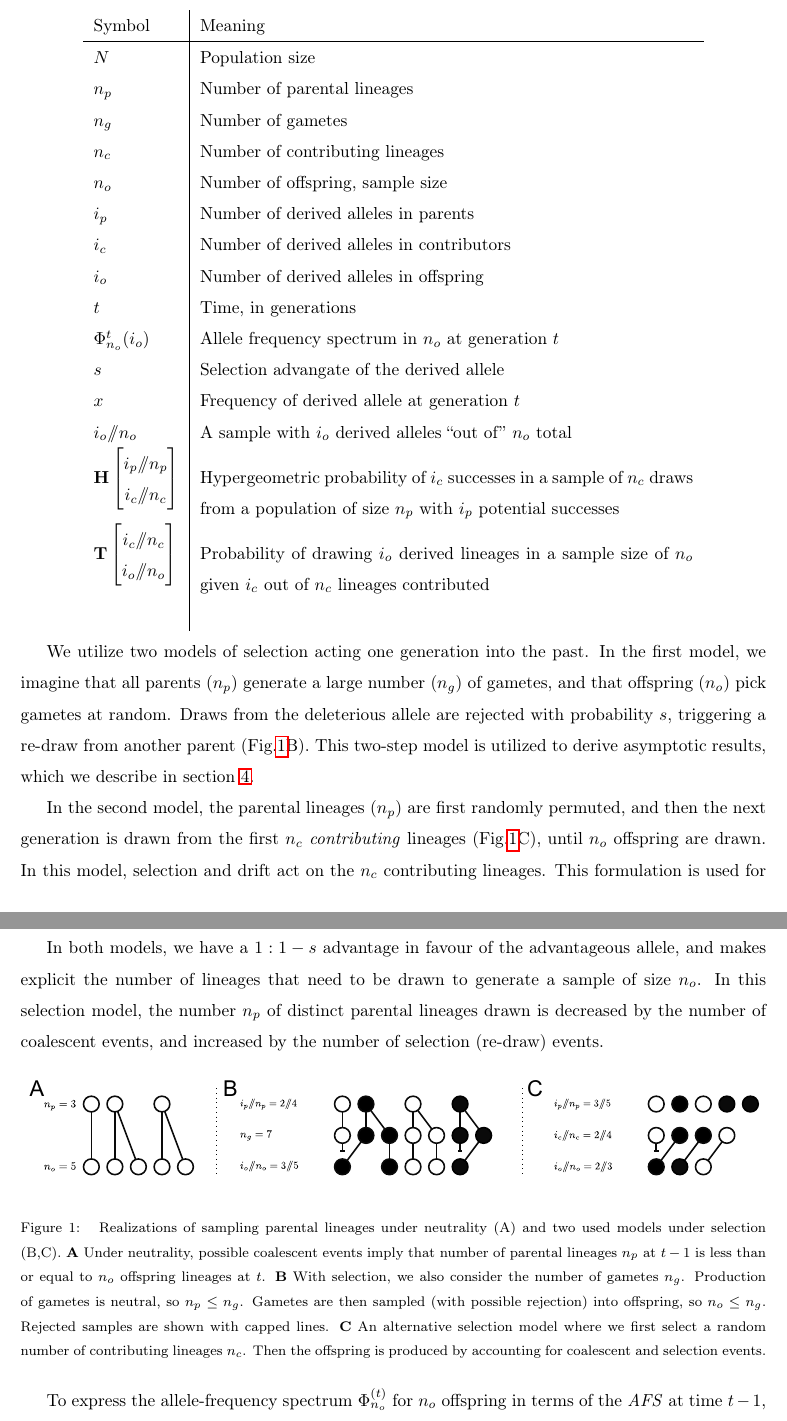
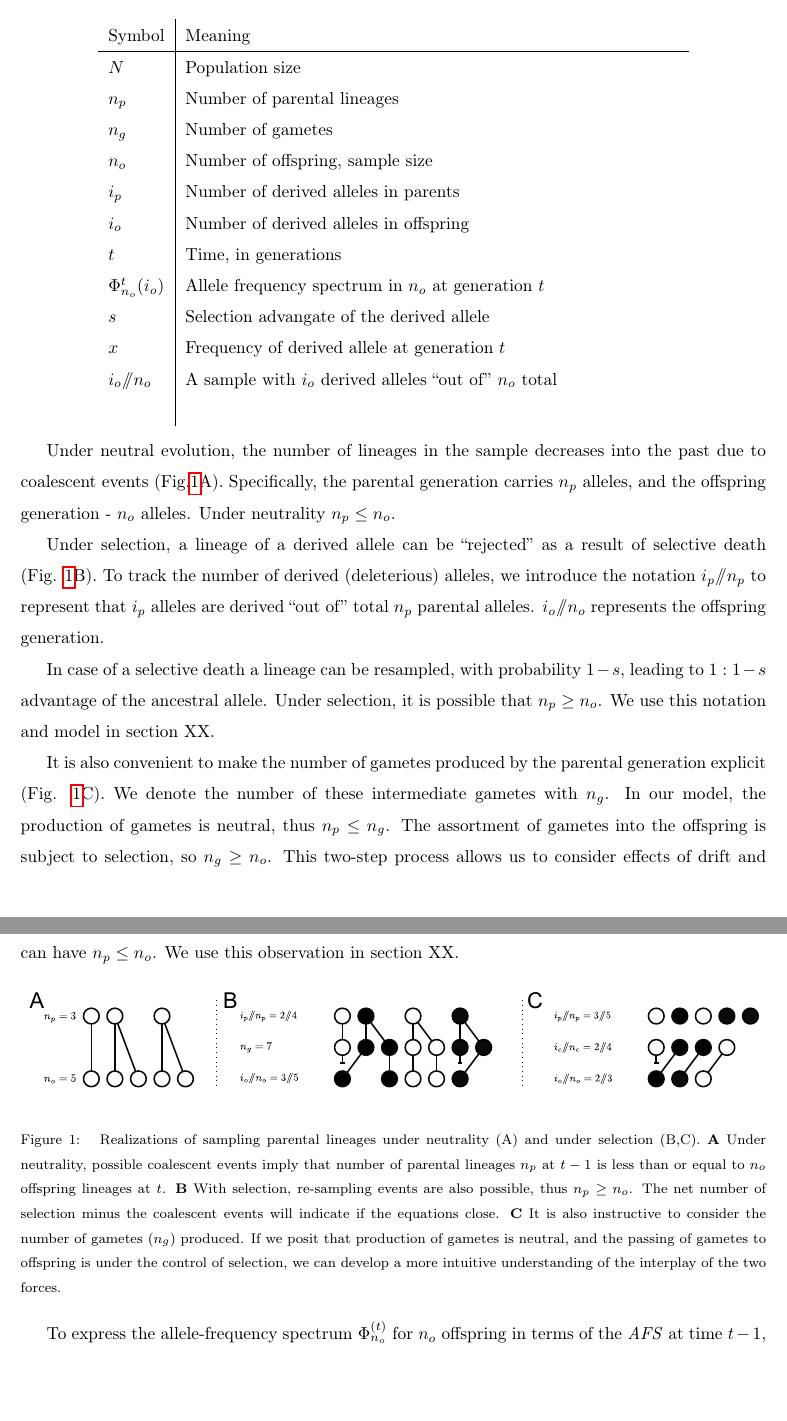
Before and after one commit to ivan-krukov/taming-strong-selection, a LaTeX paper (disco.tex): two parts of pages 3 and 4 of 24, joined at a grey line, cut so that both start at the same text, the shorter picture padded with empty space. Compiled offline with pdfLaTeX.

Commit message:
WIP - figure and notation update

```diff
--- a/disco.tex
+++ b/disco.tex
@@ -108,58 +107,58 @@ in a finite sample under drift and selection. We define the \textit{AFS} as a pr
 observing $i_o$ copies of the derived allele at a single locus in $n_o$ samples.
 
 \begin{center}
+  \label{Table of symbols}
 \begin{tabular}{l|p{100mm}}
 Symbol & Meaning\\
 \hline
 $N$ & Population size\\
 $n_p$ & Number of parental lineages\\
 $n_g$ & Number of gametes\\
-$n_c$ & Number of contributing lineages\\
 $n_o$ & Number of offspring, sample size\\
 $i_p$ & Number of derived alleles in parents\\
-$i_c$ & Number of derived alleles in contributors\\
 $i_o$ & Number of derived alleles in offspring\\
 $t$ & Time, in generations\\
 $\Phi_{n_o}^{t}(i_o)$ & Allele frequency spectrum in $n_o$ at generation $t$\\
 $s$ & Selection advangate of the derived allele\\
 $x$ & Frequency of derived allele at generation $t$\\
 $i_o \dslash n_o$ & A sample with $i_o$ derived alleles ``out of'' $n_o$ total\\
-$\mathbf{H}\Coalc{i_p}{n_p}{i_c}{n_c}$ & Hypergeometric probability of $i_c$ successes in a sample of $n_c$ draws from a population of size $n_p$ with $i_p$ potential successes\\
-$\mathbf{T}\Coalc{i_c}{n_c}{i_o}{n_o}$ & Probability of drawing $i_o$ derived lineages in a sample size of $n_o$ given $i_c$ out of $n_c$ lineages contributed\\
  & \\
 \end{tabular}
 \end{center}
 
-We utilize two models of selection acting one generation into the past. In the first model, we
-imagine that all parents ($n_p$) generate a large number ($n_g$) of gametes, and that offspring
-($n_o$) pick gametes at random. Draws from the deleterious allele are rejected with probability $s$,
-triggering a re-draw from another parent (Fig.\ref{fig:schematic}B). This two-step model is utilized
-to derive asymptotic results, which we describe in section \ref{sec:asympt}.
+Under neutral evolution, the number of lineages in the sample decreases into the past due to
+coalescent events (Fig.\ref{fig:schematic}A). Specifically, the parental generation carries $n_p$
+alleles, and the offspring generation - $n_o$ alleles. Under neutrality $n_p \le n_o$.
 
-In the second model, the parental lineages ($n_p$) are first randomly permuted, and then the next
-generation is drawn from the first $n_c$ \textit{contributing} lineages (Fig.\ref{fig:schematic}C),
-until $n_o$ offspring are drawn. In this model, selection and drift act on the $n_c$ contributing
-lineages. This formulation is used for the calculation of the \textit{AFS}.
+Under selection, a lineage of a derived allele can be ``rejected'' as a result of selective death
+(Fig. \ref{fig:schematic}B). To track the number of derived (deleterious) alleles, we introduce the
+notation $i_p \dslash n_p$ to represent that $i_p$ alleles are derived ``out of'' total $n_p$
+parental alleles. $i_o \dslash n_o$ represents the offspring generation.
 
-In both models, we have a $1:1-s$ advantage in favour of the advantageous allele, and makes explicit
-the number of lineages that need to be drawn to generate a sample of size $n_o$. In this selection
-model, the number $n_p$ of distinct parental lineages drawn is decreased by the number of coalescent
-events, and increased by the number of selection (re-draw) events.
+In case of a selective death a lineage can be resampled, with probability $1-s$, leading to $1:1-s$
+advantage of the ancestral allele. Under selection, it is possible that $n_p \ge n_o$. We use this
+notation and model in section XX.
+
+It is also convenient to make the number of gametes produced by the parental generation explicit
+(Fig. \ref{fig:schematic}C). We denote the number of these intermediate gametes with $n_g$. In our
+model, the production of gametes is neutral, thus $n_p \le n_g$. The assortment of gametes into the
+offspring is subject to selection, so $n_g \ge n_o$. This two-step process allows us to consider
+effects of drift and selection within a single generation. In the case where there is more
+coalescent selection events, we can have $n_p \le n_o$. We use this observation in section XX.
 
 \begin{figure}[ht]
   \centering
   \includegraphics[width=1.0\textwidth]{fig/schematic.pdf}
   \caption{\label{fig:schematic} Realizations of sampling parental lineages under neutrality (A) and
-    two used models under selection (B,C). \textbf{A} Under neutrality, possible coalescent events
-    imply that number of parental lineages $n_p$ at $t-1$ is less than or equal to $n_o$ offspring
-    lineages at $t$. \textbf{B} With selection, we also consider the number of gametes $n_g$.
-    Production of gametes is neutral, so $n_p\le n_g$. Gametes are then sampled (with possible
-    rejection) into offspring, so $n_o \le n_g$. Rejected samples are shown with capped lines.
-    \textbf{C} An alternative selection model where we first select a random number of contributing
-    lineages $n_c$. Then the offspring is produced by accounting for coalescent and selection
-    events.}
+    under selection (B,C). \textbf{A} Under neutrality, possible coalescent events imply that number
+    of parental lineages $n_p$ at $t-1$ is less than or equal to $n_o$ offspring lineages at $t$.
+    \textbf{B} With selection, re-sampling events are also possible, thus $n_p \ge n_o$. The net
+    number of selection minus the coalescent events will indicate if the equations close. \textbf{C}
+    It is also instructive to consider the number of gametes ($n_g$) produced. If we posit that
+    production of gametes is neutral, and the passing of gametes to offspring is under the control
+    of selection, we can develop a more intuitive understanding of the interplay of the two forces.
+  }
 \end{figure}
 
 To express the allele-frequency spectrum $\afs{n_o}{t}$ for $n_o$ offspring in terms of the
-\textit{AFS} at time $t-1$, we can sum over the random variables $n_c$, the number of distinct
-contributing parental lineages selected, and $i_c$, the number of derived lineages among them:
+\textit{AFS} at time $t-1$, we can sum over the random variables $n_p$, the number of distinct
```
Also changed, not shown: fig/schematic.svg, makefile, disco.tex (46 more changed lines).
